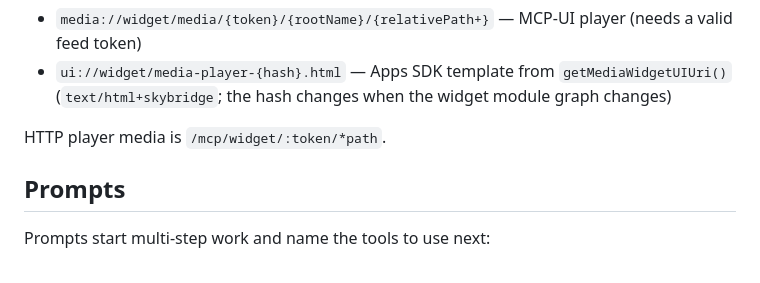
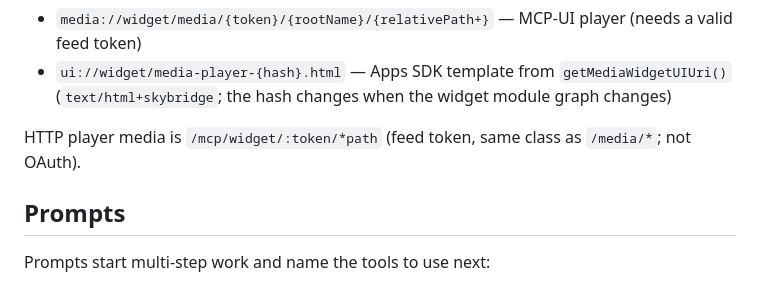
Before and after one commit to kentcdodds/mediarss, a Markdown page: docs/mcp-server-best-practices.md, the part around the change. Rendered like a GitHub page.

```diff
--- a/docs/mcp-server-best-practices.md
+++ b/docs/mcp-server-best-practices.md
@@ -144,7 +144,8 @@ HTML widgets:
   `getMediaWidgetUIUri()` (`text/html+skybridge`; the hash changes when the
   widget module graph changes)
 
-HTTP player media is `/mcp/widget/:token/*path`.
+HTTP player media is `/mcp/widget/:token/*path` (feed token, same class as
+`/media/*`; not OAuth).
 
 ## Prompts
 
```
Also changed, not shown: README.md (+11 -9 lines).
